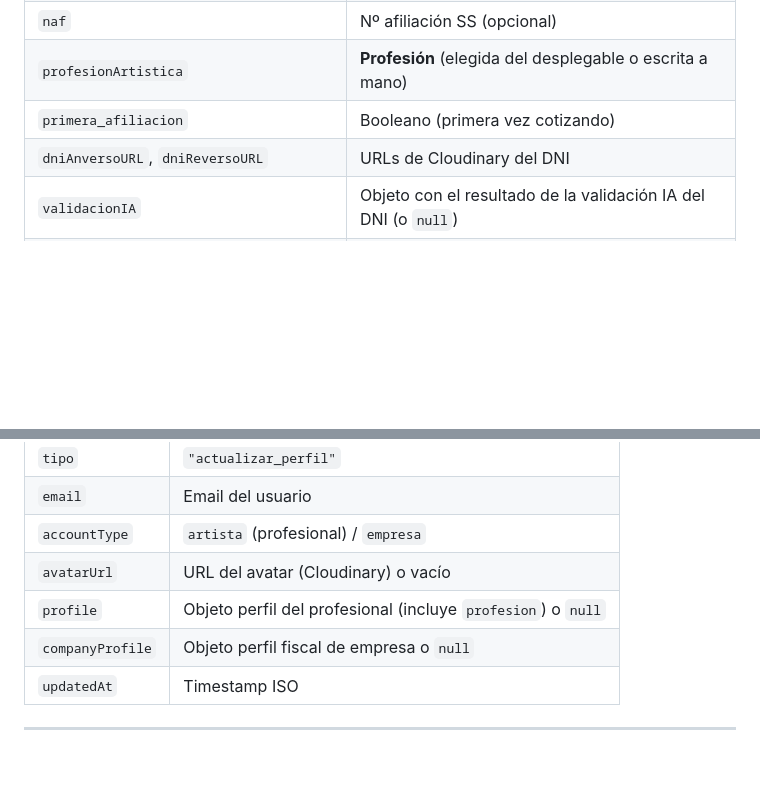
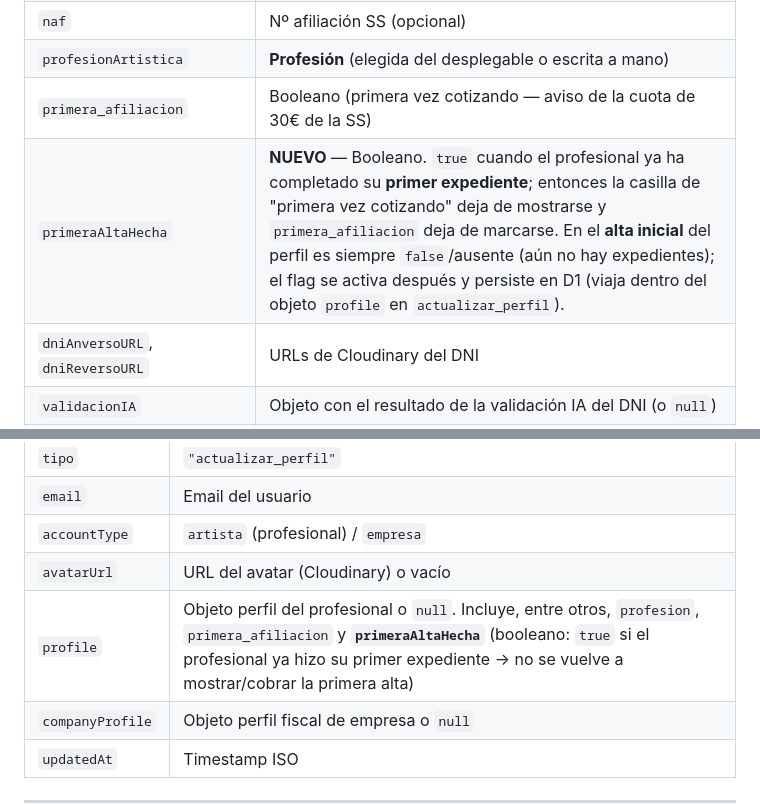
Before and after one commit to ONE2ONE1131/one2onepro, a Markdown page: MAKE_PAYLOADS.md, 2 parts joined by grey strips. Rendered like a GitHub page; blank space fills up the shorter version.

Commit message:
Docs: añadir primeraAltaHecha al objeto profile en MAKE_PAYLOADS.md
Co-Authored-By: Claude Opus 4.8 <noreply@anthropic.com>

```diff
--- a/MAKE_PAYLOADS.md
+++ b/MAKE_PAYLOADS.md
@@ -58,7 +58,8 @@ Se envía cuando un profesional completa/valida su perfil. **No lleva `tipo`**;
 | `iban` | IBAN |
 | `naf` | Nº afiliación SS (opcional) |
 | `profesionArtistica` | **Profesión** (elegida del desplegable o escrita a mano) |
-| `primera_afiliacion` | Booleano (primera vez cotizando) |
+| `primera_afiliacion` | Booleano (primera vez cotizando — aviso de la cuota de 30€ de la SS) |
+| `primeraAltaHecha` | **NUEVO** — Booleano. `true` cuando el profesional ya ha completado su **primer expediente**; entonces la casilla de "primera vez cotizando" deja de mostrarse y `primera_afiliacion` deja de marcarse. En el **alta inicial** del perfil es siempre `false`/ausente (aún no hay expedientes); el flag se activa después y persiste en D1 (viaja dentro del objeto `profile` en `actualizar_perfil`). |
 | `dniAnversoURL`, `dniReversoURL` | URLs de Cloudinary del DNI |
 | `validacionIA` | Objeto con el resultado de la validación IA del DNI (o `null`) |
 | `submittedAt` | Timestamp ISO |
@@ -72,7 +73,7 @@ Se envía al guardar cambios en el editor de perfil. *(El escenario puede ignora
 | `email` | Email del usuario |
 | `accountType` | `artista` (profesional) / `empresa` |
 | `avatarUrl` | URL del avatar (Cloudinary) o vacío |
-| `profile` | Objeto perfil del profesional (incluye `profesion`) o `null` |
+| `profile` | Objeto perfil del profesional o `null`. Incluye, entre otros, `profesion`, `primera_afiliacion` y **`primeraAltaHecha`** (booleano: `true` si el profesional ya hizo su primer expediente → no se vuelve a mostrar/cobrar la primera alta) |
 | `companyProfile` | Objeto perfil fiscal de empresa o `null` |
 | `updatedAt` | Timestamp ISO |
 
```
